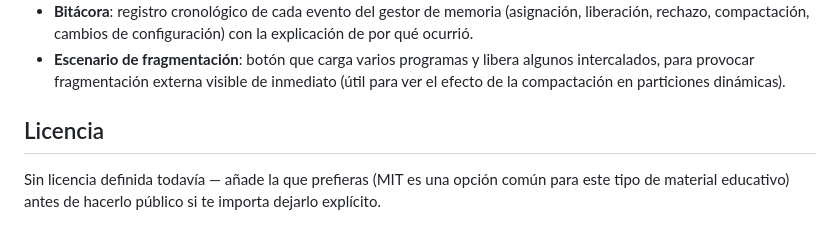
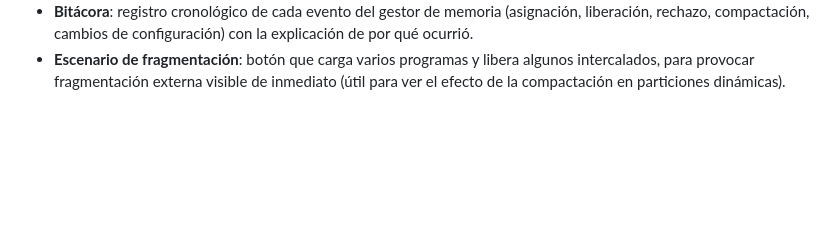
Before and after one commit to PL-Ticonsky/memlab, a Markdown page: README.md, the part around the change. GitHub-like rendering; blank space fills up the shorter version.

Commit message:
Remove license section from README
Removed the license section from the README.

```diff
--- a/README.md
+++ b/README.md
@@ -93,9 +93,3 @@ de espacio contiguo, pero sí hay espacio total suficiente).
   libera algunos intercalados, para provocar fragmentación externa
   visible de inmediato (útil para ver el efecto de la compactación en
   particiones dinámicas).
-
-## Licencia
-
-Sin licencia definida todavía — añade la que prefieras (MIT es una
-opción común para este tipo de material educativo) antes de hacerlo
-público si te importa dejarlo explícito.
```
